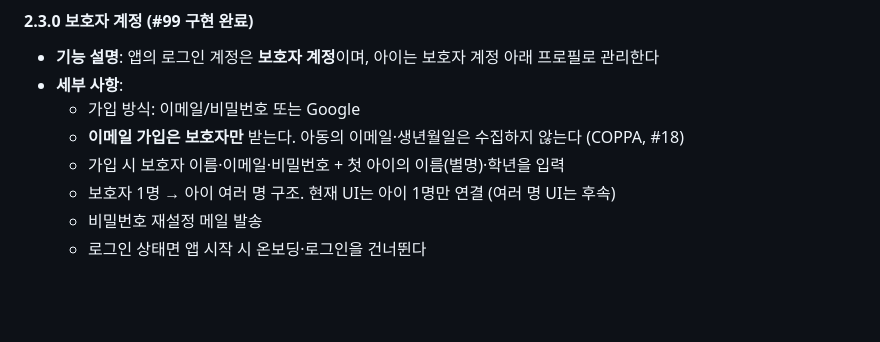
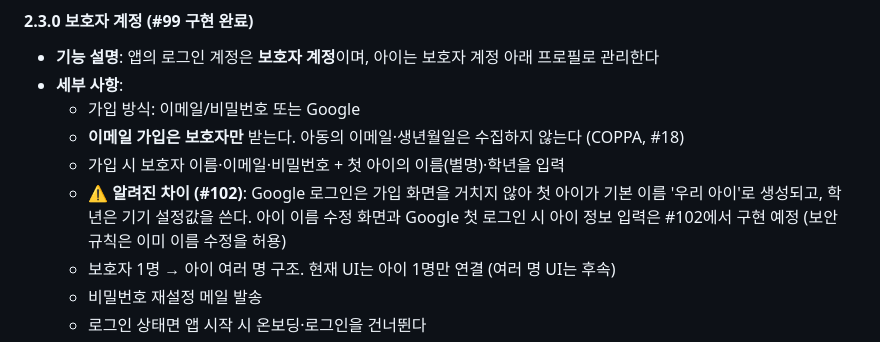
Before and after one commit to nobrain3/Youtube_control, a Markdown page: 기능명세서.md, the part around the change. Rendered like a GitHub page; blank space fills up the shorter version.

```diff
--- a/기능명세서.md
+++ b/기능명세서.md
@@ -211,6 +211,9 @@
   - 가입 방식: 이메일/비밀번호 또는 Google
   - **이메일 가입은 보호자만** 받는다. 아동의 이메일·생년월일은 수집하지 않는다 (COPPA, #18)
   - 가입 시 보호자 이름·이메일·비밀번호 + 첫 아이의 이름(별명)·학년을 입력
+  - ⚠️ **알려진 차이 (#102)**: Google 로그인은 가입 화면을 거치지 않아 첫 아이가 기본 이름
+    '우리 아이'로 생성되고, 학년은 기기 설정값을 쓴다. 아이 이름 수정 화면과 Google 첫 로그인 시
+    아이 정보 입력은 #102에서 구현 예정 (보안 규칙은 이미 이름 수정을 허용)
   - 보호자 1명 → 아이 여러 명 구조. 현재 UI는 아이 1명만 연결 (여러 명 UI는 후속)
   - 비밀번호 재설정 메일 발송
   - 로그인 상태면 앱 시작 시 온보딩·로그인을 건너뛴다
```
Also changed, not shown: 기능명세서_구현.md (+4 -2 lines).
